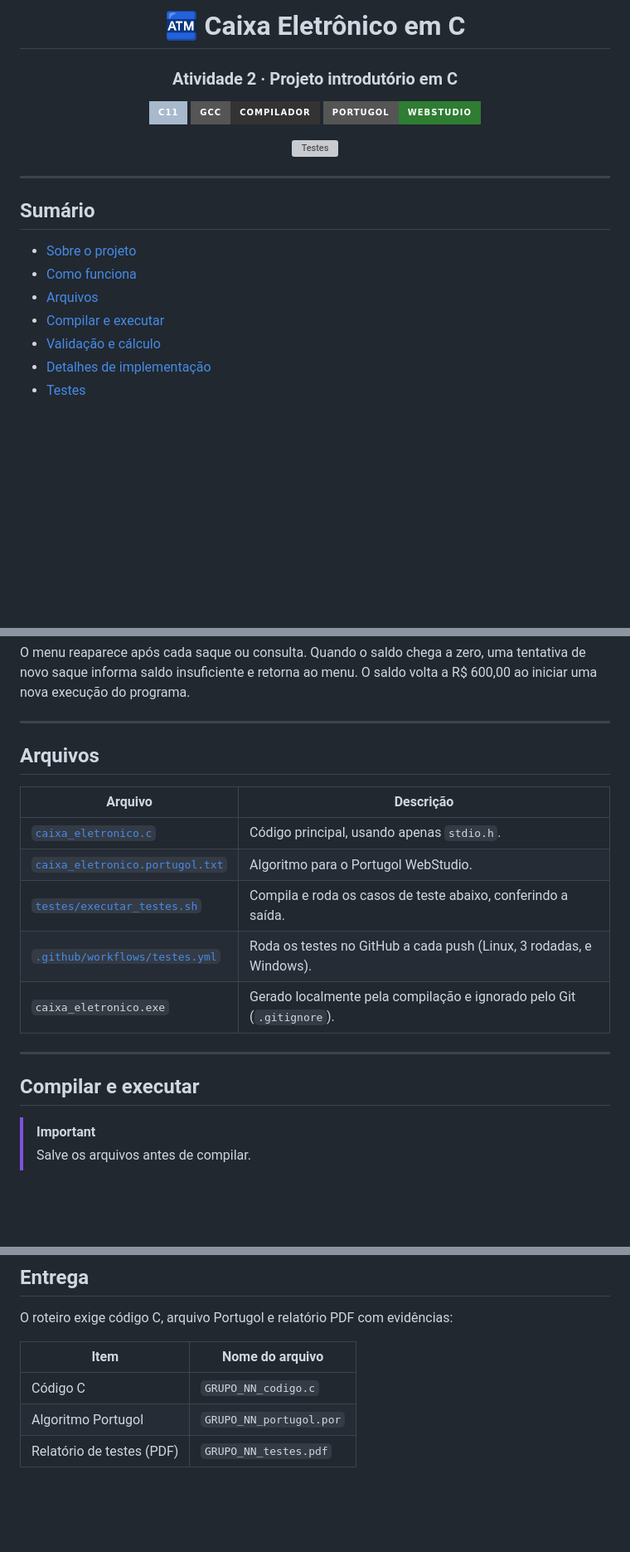
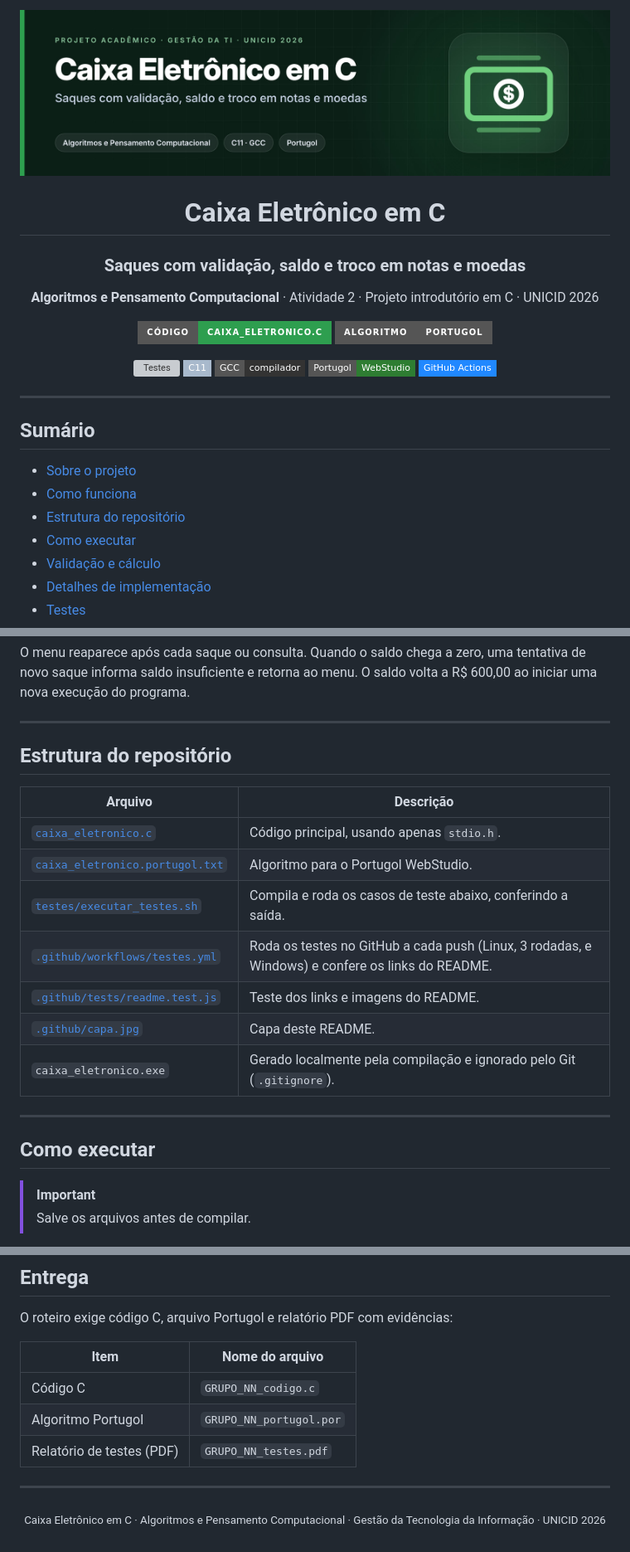
Before and after one commit to novaishenrique/projeto-caixa-eletronico, a Markdown page: README.md, 3 parts joined by grey strips. Shown at 83% size. GitHub-like rendering; pictures changed too: .github/capa.jpg (added); badges without logos; blank space fills up the shorter version; grey boxes are pictures that could not be loaded.

Commit message:
Padroniza o README com os outros projetos
Capa, subtítulo, disciplina, selos e rodapé no mesmo formato dos
demais repositórios; seções "Estrutura do repositório" e "Como
executar" com os mesmos nomes; teste dos links do README no CI.

Co-Authored-By: Claude Opus 5.5 <noreply@anthropic.com>
Claude-Session: https://claude.ai/code/session_01WNUfyw5E5L9ux4KAeNHrXx

```diff
--- a/README.md
+++ b/README.md
@@ -1,14 +1,21 @@
 <div align="center">
 
-# 🏧 Caixa Eletrônico em C
+<img src=".github/capa.jpg" alt="Caixa Eletrônico em C: saques com validação, saldo e troco em notas e moedas" width="100%">
 
-### Atividade 2 · Projeto introdutório em C
+# Caixa Eletrônico em C
 
-![C](https://img.shields.io/badge/C11-A8B9CC?style=for-the-badge&logo=c&logoColor=white)
-![GCC](https://img.shields.io/badge/GCC-compilador-333333?style=for-the-badge)
-![Portugol](https://img.shields.io/badge/Portugol-WebStudio-2E7D32?style=for-the-badge)
+### Saques com validação, saldo e troco em notas e moedas
+
+**Algoritmos e Pensamento Computacional** · Atividade 2 · Projeto introdutório em C · UNICID 2026
+
+[![Código C](https://img.shields.io/badge/Código-caixa__eletronico.c-2E9E4F?style=for-the-badge)](caixa_eletronico.c)
+[![Portugol](https://img.shields.io/badge/Algoritmo-Portugol-555555?style=for-the-badge)](caixa_eletronico.portugol.txt)
 
 [![Testes](https://github.com/novaishenrique/projeto-caixa-eletronico/actions/workflows/testes.yml/badge.svg)](https://github.com/novaishenrique/projeto-caixa-eletronico/actions/workflows/testes.yml)
+![C](https://img.shields.io/badge/C11-A8B9CC?style=flat-square&logo=c&logoColor=black)
+![GCC](https://img.shields.io/badge/GCC-compilador-333333?style=flat-square)
+![Portugol](https://img.shields.io/badge/Portugol-WebStudio-2E7D32?style=flat-square)
+![GitHub Actions](https://img.shields.io/badge/GitHub_Actions-2088FF?style=flat-square&logo=githubactions&logoColor=white)
 
 </div>
 
@@ -18,8 +25,8 @@
 
 - [Sobre o projeto](#sobre-o-projeto)
 - [Como funciona](#como-funciona)
-- [Arquivos](#arquivos)
-- [Compilar e executar](#compilar-e-executar)
+- [Estrutura do repositório](#estrutura-do-repositório)
+- [Como executar](#como-executar)
 - [Validação e cálculo](#validação-e-cálculo)
 - [Detalhes de implementação](#detalhes-de-implementação)
 - [Testes](#testes)
@@ -70,19 +77,21 @@ O menu reaparece após cada saque ou consulta. Quando o saldo chega a zero, uma
 
 ---
 
-## Arquivos
+## Estrutura do repositório
 
 | Arquivo | Descrição |
 |---|---|
 | [`caixa_eletronico.c`](caixa_eletronico.c) | Código principal, usando apenas `stdio.h`. |
 | [`caixa_eletronico.portugol.txt`](caixa_eletronico.portugol.txt) | Algoritmo para o Portugol WebStudio. |
 | [`testes/executar_testes.sh`](testes/executar_testes.sh) | Compila e roda os casos de teste abaixo, conferindo a saída. |
-| [`.github/workflows/testes.yml`](.github/workflows/testes.yml) | Roda os testes no GitHub a cada push (Linux, 3 rodadas, e Windows). |
+| [`.github/workflows/testes.yml`](.github/workflows/testes.yml) | Roda os testes no GitHub a cada push (Linux, 3 rodadas, e Windows) e confere os links do README. |
+| [`.github/tests/readme.test.js`](.github/tests/readme.test.js) | Teste dos links e imagens do README. |
+| [`.github/capa.jpg`](.github/capa.jpg) | Capa deste README. |
 | `caixa_eletronico.exe` | Gerado localmente pela compilação e ignorado pelo Git (`.gitignore`). |
 
 ---
 
-## Compilar e executar
+## Como executar
 
 > [!IMPORTANT]
 > Salve os arquivos antes de compilar.
@@ -180,3 +189,11 @@ O roteiro exige código C, arquivo Portugol e relatório PDF com evidências:
 | Código C | `GRUPO_NN_codigo.c` |
 | Algoritmo Portugol | `GRUPO_NN_portugol.por` |
 | Relatório de testes (PDF) | `GRUPO_NN_testes.pdf` |
+
+---
+
+<div align="center">
+
+<sub>Caixa Eletrônico em C · Algoritmos e Pensamento Computacional · Gestão da Tecnologia da Informação · UNICID 2026</sub>
+
+</div>
```
Also changed, not shown: 2 other files.
